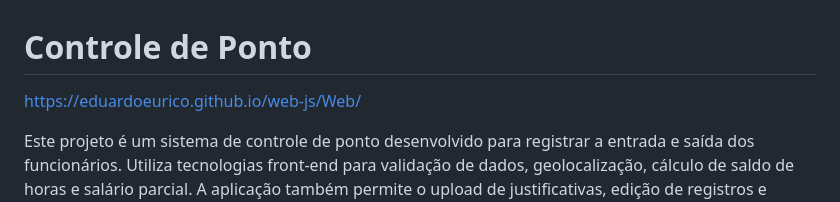
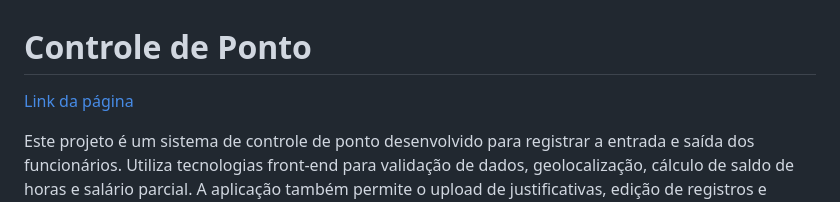
Before and after one commit to EduardoEurico/web-js, a Markdown page: README.md, the part around the change. GitHub-like rendering.

```diff
--- a/README.md
+++ b/README.md
@@ -1,5 +1,5 @@
 # Controle de Ponto
-https://eduardoeurico.github.io/web-js/Web/
+[Link da página](https://eduardoeurico.github.io/web-js/Web/)
 
 Este projeto é um sistema de controle de ponto desenvolvido para registrar a entrada e saída dos funcionários. Utiliza tecnologias front-end para validação de dados, geolocalização, cálculo de saldo de horas e salário parcial. A aplicação também permite o upload de justificativas, edição de registros e filtragem de relatórios.
 
```
